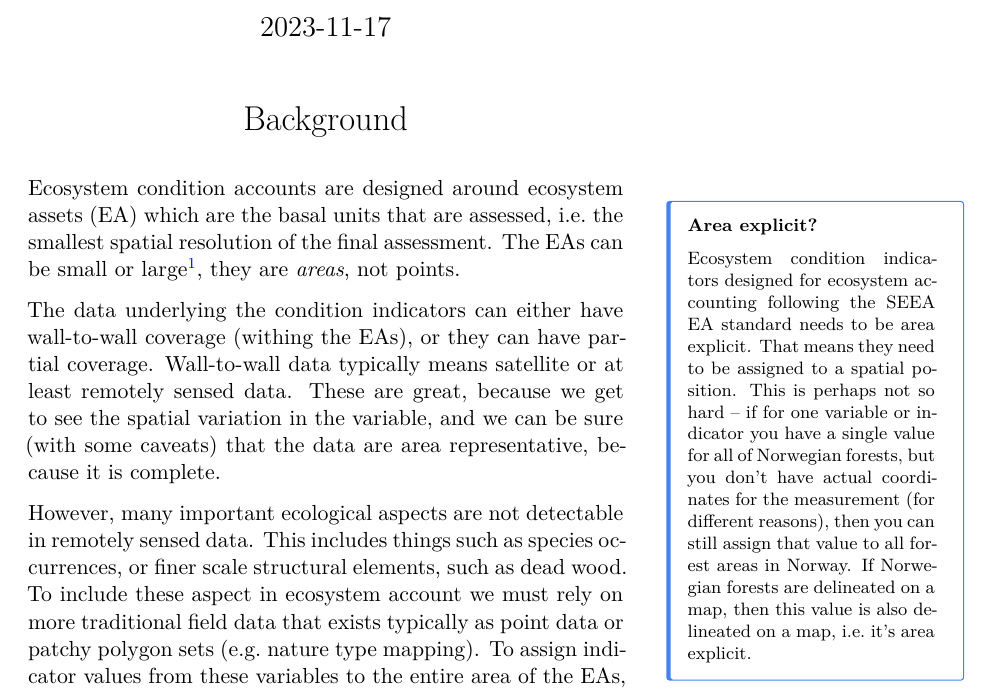
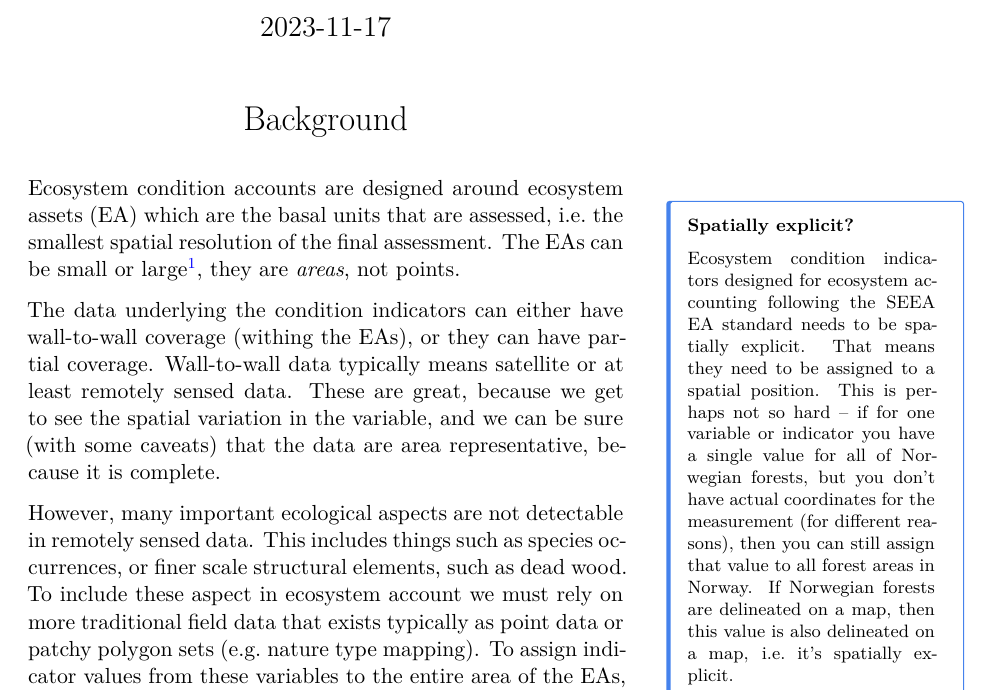
Before and after one commit to anders-kolstad/HIAs, a Quarto document (project_description.qmd): part of page 1 of 6, cut so that both start at the same text. The pictures show the output file project_description.pdf that the author committed with the source.

Commit message:
spatially not area explicit

```diff
--- a/project_description.qmd
+++ b/project_description.qmd
@@ -1,7 +1,9 @@
 ---
 title: "Norwegian ecosystem condition indicators from unsystematic field data"
 subtitle: "Project description"
-format: pdf
+format:
+  pdf:
+    toc: false
 bibliography: mybibfile_projectDescription.bib
 author:
   - name: Anders Kolstad
@@ -15,13 +17,14 @@ Background
 \end{center}
 
 
+
 :::{.column-margin}
 ::: {.callout-note appearance="minimal"}
-## Area explicit?
-Ecosystem condition indicators designed for ecosystem accounting following the SEEA EA standard needs to be area explicit.
+## Spatially explicit?
+Ecosystem condition indicators designed for ecosystem accounting following the SEEA EA standard needs to be spatially explicit.
 That means they need to be assigned to a spatial position.
 This is perhaps not so hard -- if for one variable or indicator you have a single value for all of Norwegian forests, but you don't have actual coordinates for the measurement (for different reasons), then you can still assign that value to all forest areas in Norway.
-If Norwegian forests are delineated on a map, then this value is also delineated on a map, i.e. it's area explicit.
+If Norwegian forests are delineated on a map, then this value is also delineated on a map, i.e. it's spatially explicit.
 :::
 :::
 
```
Also changed, not shown: project_description.pdf.
